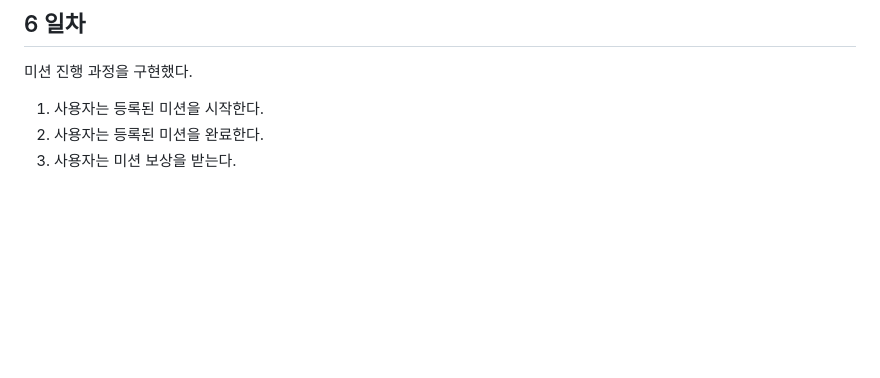
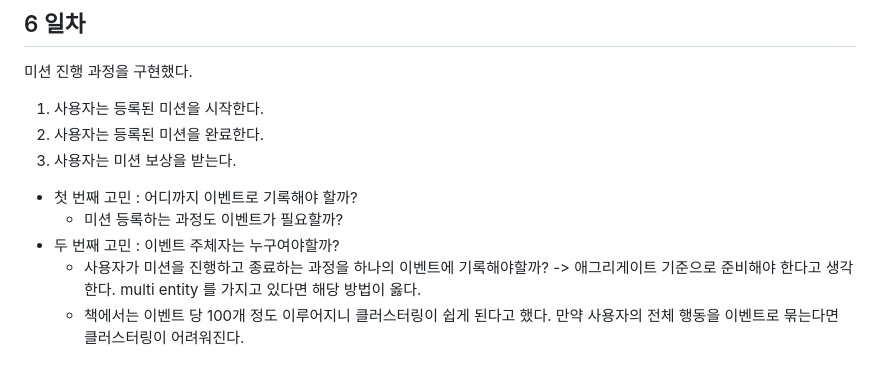
Before and after one commit to this-is-spear/hello-point-gamification, a Markdown page: README.md, the part around the change. Rendered like a GitHub page; blank space fills up the shorter version.

```diff
--- a/README.md
+++ b/README.md
@@ -127,3 +127,9 @@ https://github.com/user-attachments/assets/472fa58c-2c77-4c63-8761-f5dca10f326f
 1. 사용자는 등록된 미션을 시작한다.
 2. 사용자는 등록된 미션을 완료한다.
 3. 사용자는 미션 보상을 받는다.
+
+- 첫 번째 고민 : 어디까지 이벤트로 기록해야 할까?
+  - 미션 등록하는 과정도 이벤트가 필요할까?
+- 두 번째 고민 : 이벤트 주체자는 누구여야할까?
+  - 사용자가 미션을 진행하고 종료하는 과정을 하나의 이벤트에 기록해야할까? -> 애그리게이트 기준으로 준비해야 한다고 생각한다. multi entity 를 가지고 있다면 해당 방법이 옳다.
+  - 책에서는 이벤트 당 100개 정도 이루어지니 클러스터링이 쉽게 된다고 했다. 만약 사용자의 전체 행동을 이벤트로 묶는다면 클러스터링이 어려워진다.
```
